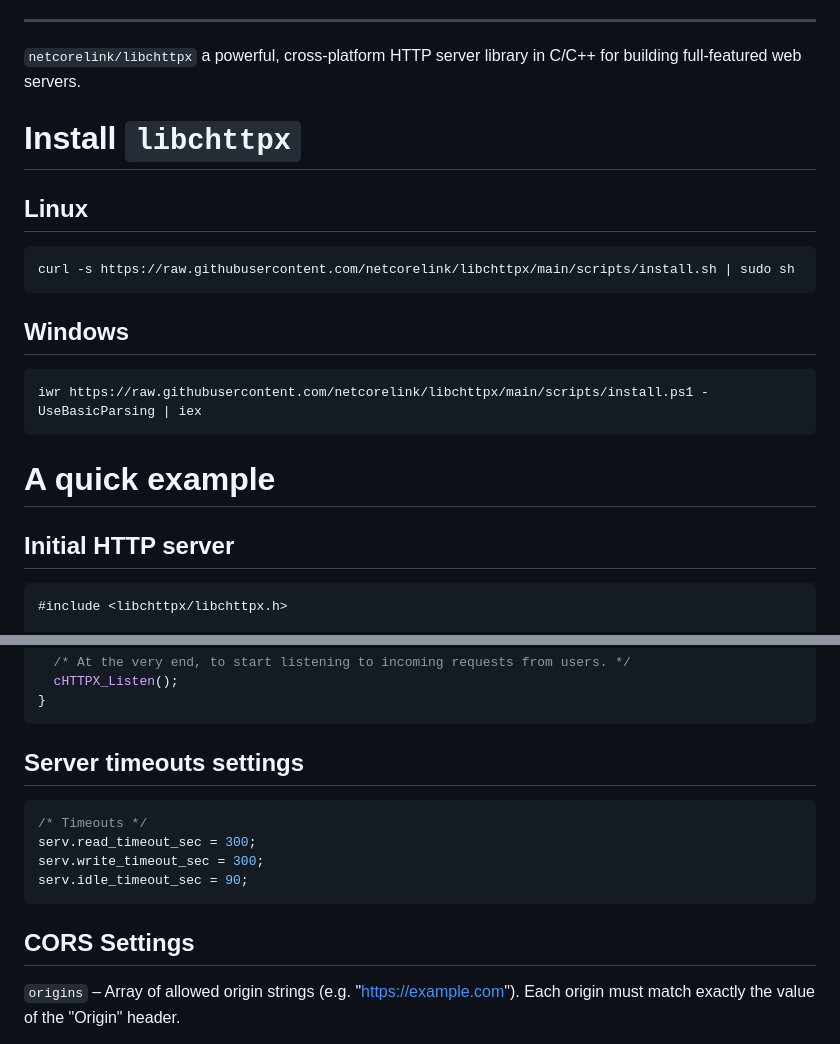
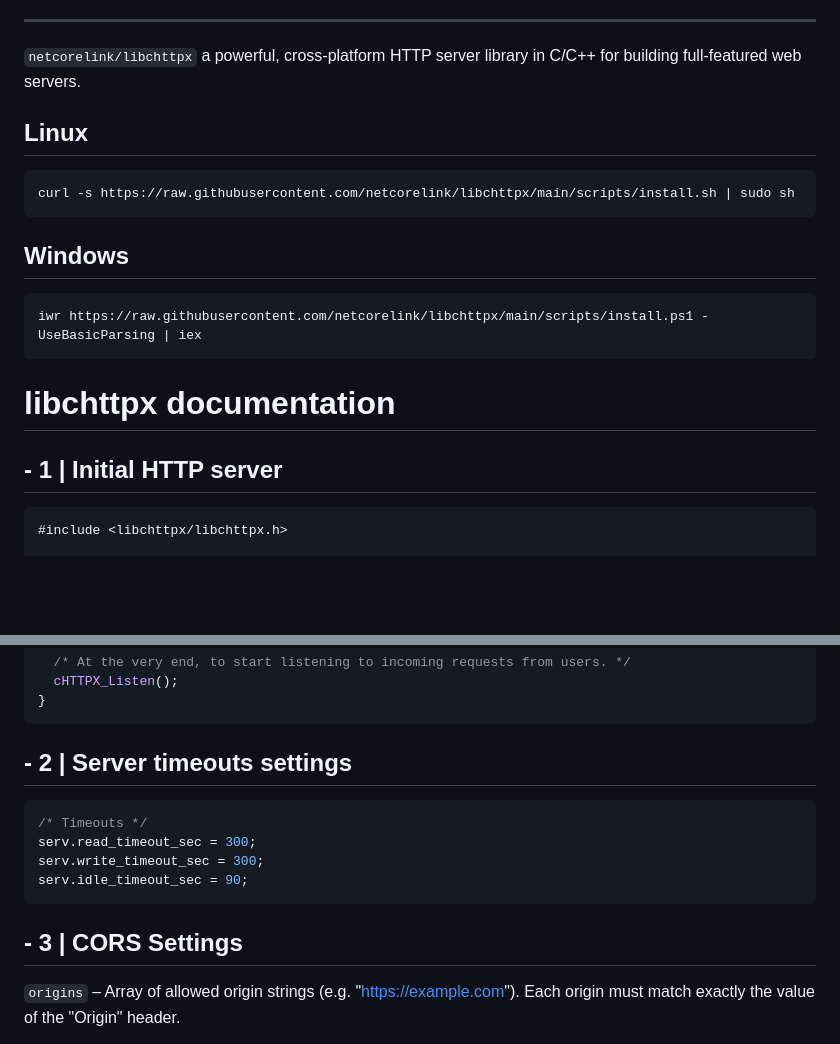
Before and after one commit to netcorelink/libchttpx, a Markdown page: README.md, 2 parts joined by grey strips. Rendered like a GitHub page; blank space fills up the shorter version.

````diff
--- a/README.md
+++ b/README.md
@@ -7,8 +7,6 @@
 ---
 
 `netcorelink/libchttpx` a powerful, cross-platform HTTP server library in C/C++ for building full-featured web servers.
-
-# Install `libchttpx`
 
 ## Linux
 
@@ -22,9 +20,9 @@ curl -s https://raw.githubusercontent.com/netcorelink/libchttpx/main/scripts/ins
 iwr https://raw.githubusercontent.com/netcorelink/libchttpx/main/scripts/install.ps1 -UseBasicParsing | iex
 ```
 
-# A quick example
+# libchttpx documentation
 
-## Initial HTTP server
+## - 1 | Initial HTTP server
 
 ```c
 #include <libchttpx/libchttpx.h>
@@ -47,7 +45,7 @@ int main()
 }
 ```
 
-## Server timeouts settings
+## - 2 | Server timeouts settings
 
 ```c
 /* Timeouts */
@@ -56,7 +54,7 @@ serv.write_timeout_sec = 300;
 serv.idle_timeout_sec = 90;
 ```
 
-## CORS Settings
+## - 3 | CORS Settings
 
 `origins` – Array of allowed origin strings (e.g. "https://example.com"). Each origin must match exactly the value of the "Origin" header.
 
````
Also changed, not shown: other parts of README.md (+4 -0 lines).
